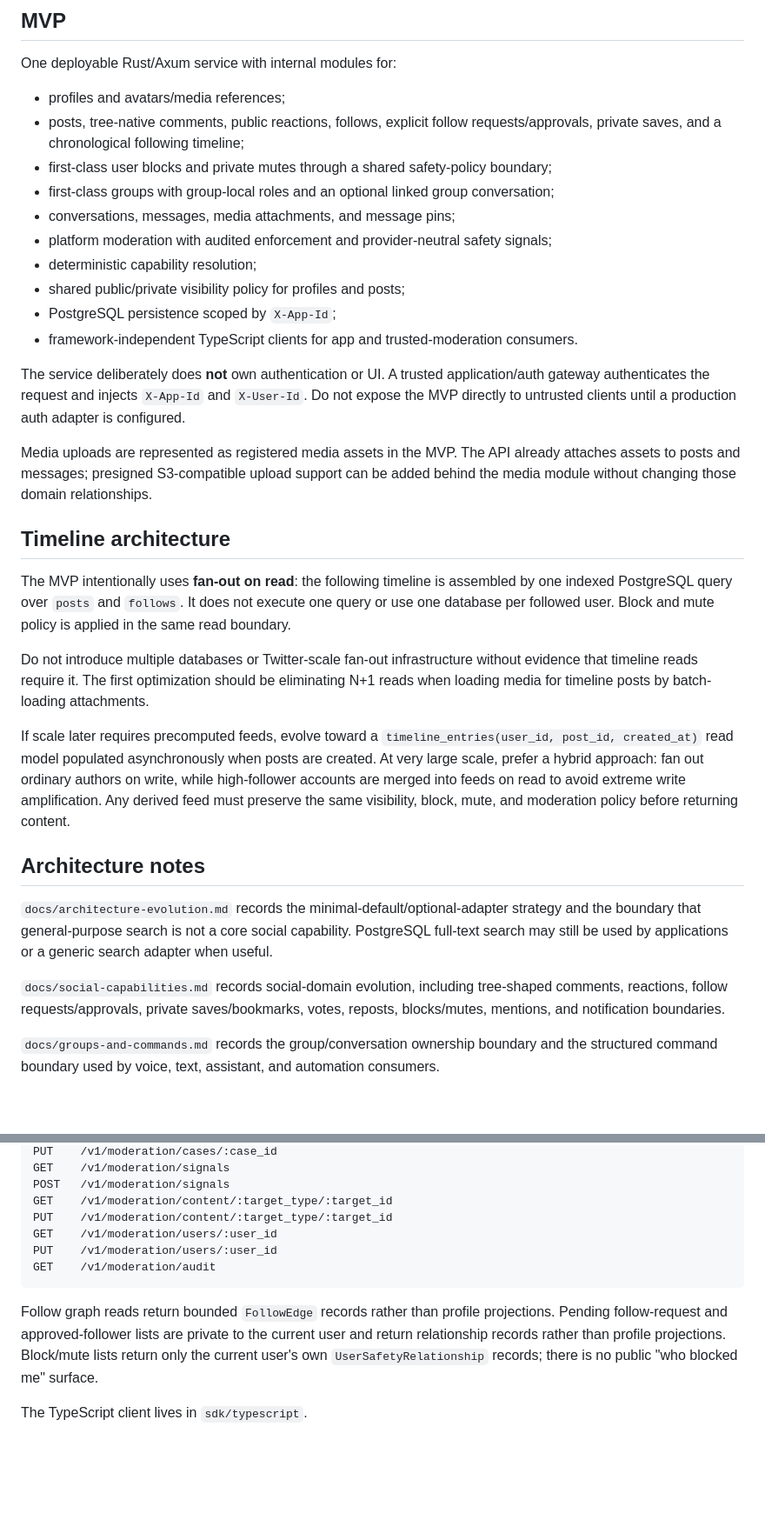
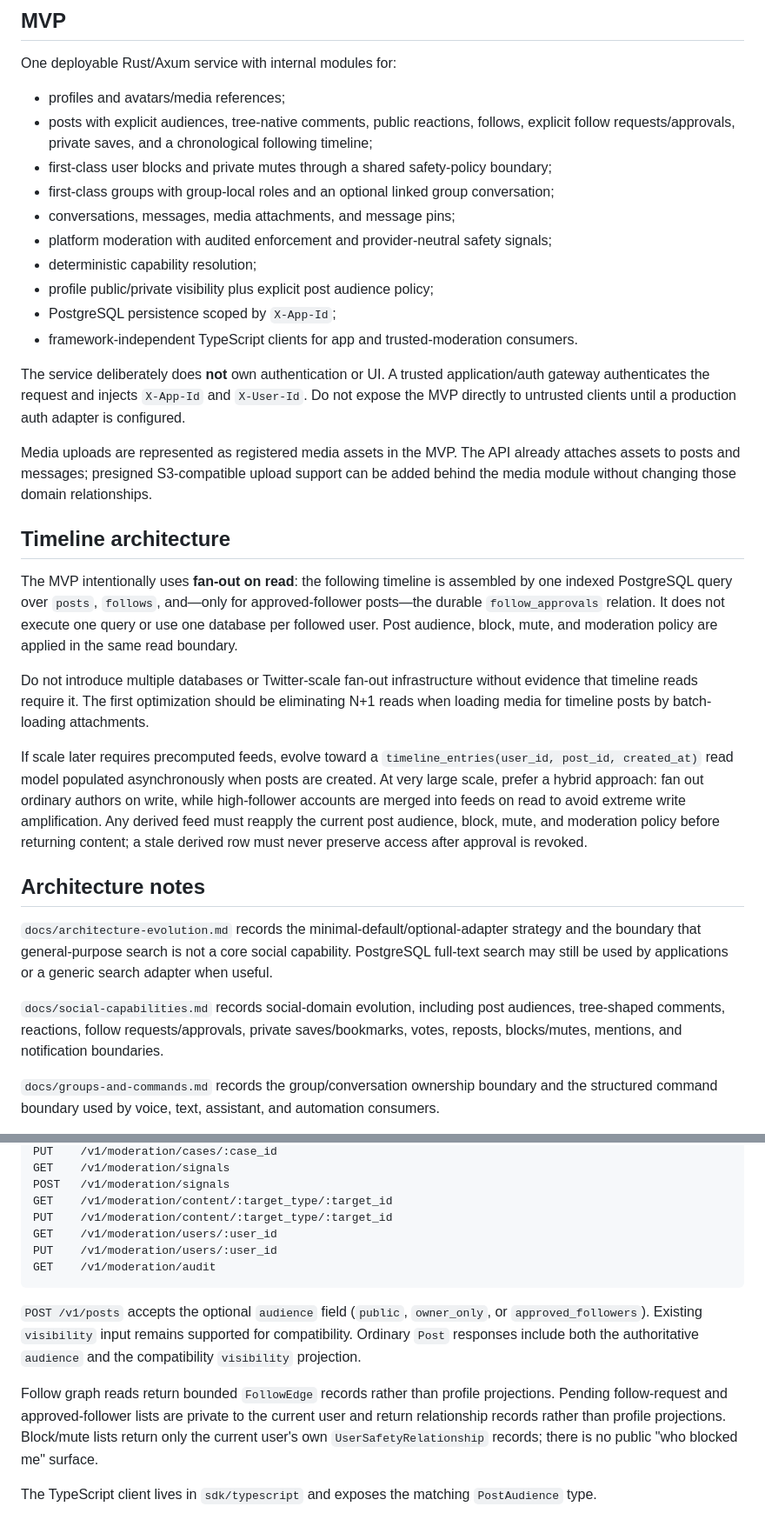
Before and after one commit to moritzbrantner/social-service, a Markdown page: README.md, 2 parts joined by grey strips. Shown at 87% size. Rendered like a GitHub page; blank space fills up the shorter version.

````diff
--- a/README.md
+++ b/README.md
@@ -7,13 +7,13 @@ Reusable modular social backend for Next.js, Expo, and other applications.
 One deployable Rust/Axum service with internal modules for:
 
 - profiles and avatars/media references;
-- posts, tree-native comments, public reactions, follows, explicit follow requests/approvals, private saves, and a chronological following timeline;
+- posts with explicit audiences, tree-native comments, public reactions, follows, explicit follow requests/approvals, private saves, and a chronological following timeline;
 - first-class user blocks and private mutes through a shared safety-policy boundary;
 - first-class groups with group-local roles and an optional linked group conversation;
 - conversations, messages, media attachments, and message pins;
 - platform moderation with audited enforcement and provider-neutral safety signals;
 - deterministic capability resolution;
-- shared public/private visibility policy for profiles and posts;
+- profile public/private visibility plus explicit post audience policy;
 - PostgreSQL persistence scoped by `X-App-Id`;
 - framework-independent TypeScript clients for app and trusted-moderation consumers.
 
@@ -23,17 +23,17 @@ Media uploads are represented as registered media assets in the MVP. The API alr
 
 ## Timeline architecture
 
-The MVP intentionally uses **fan-out on read**: the following timeline is assembled by one indexed PostgreSQL query over `posts` and `follows`. It does not execute one query or use one database per followed user. Block and mute policy is applied in the same read boundary.
+The MVP intentionally uses **fan-out on read**: the following timeline is assembled by one indexed PostgreSQL query over `posts`, `follows`, and—only for approved-follower posts—the durable `follow_approvals` relation. It does not execute one query or use one database per followed user. Post audience, block, mute, and moderation policy are applied in the same read boundary.
 
 Do not introduce multiple databases or Twitter-scale fan-out infrastructure without evidence that timeline reads require it. The first optimization should be eliminating N+1 reads when loading media for timeline posts by batch-loading attachments.
 
-If scale later requires precomputed feeds, evolve toward a `timeline_entries(user_id, post_id, created_at)` read model populated asynchronously when posts are created. At very large scale, prefer a hybrid approach: fan out ordinary authors on write, while high-follower accounts are merged into feeds on read to avoid extreme write amplification. Any derived feed must preserve the same visibility, block, mute, and moderation policy before returning content.
+If scale later requires precomputed feeds, evolve toward a `timeline_entries(user_id, post_id, created_at)` read model populated asynchronously when posts are created. At very large scale, prefer a hybrid approach: fan out ordinary authors on write, while high-follower accounts are merged into feeds on read to avoid extreme write amplification. Any derived feed must reapply the current post audience, block, mute, and moderation policy before returning content; a stale derived row must never preserve access after approval is revoked.
 
 ## Architecture notes
 
 `docs/architecture-evolution.md` records the minimal-default/optional-adapter strategy and the boundary that general-purpose search is not a core social capability. PostgreSQL full-text search may still be used by applications or a generic search adapter when useful.
 
-`docs/social-capabilities.md` records social-domain evolution, including tree-shaped comments, reactions, follow requests/approvals, private saves/bookmarks, votes, reposts, blocks/mutes, mentions, and notification boundaries.
+`docs/social-capabilities.md` records social-domain evolution, including post audiences, tree-shaped comments, reactions, follow requests/approvals, private saves/bookmarks, votes, reposts, blocks/mutes, mentions, and notification boundaries.
 
 `docs/groups-and-commands.md` records the group/conversation ownership boundary and the structured command boundary used by voice, text, assistant, and automation consumers.
 
@@ -206,6 +221,8 @@ PUT    /v1/moderation/users/:user_id
 GET    /v1/moderation/audit
 ```
 
+`POST /v1/posts` accepts the optional `audience` field (`public`, `owner_only`, or `approved_followers`). Existing `visibility` input remains supported for compatibility. Ordinary `Post` responses include both the authoritative `audience` and the compatibility `visibility` projection.
+
 Follow graph reads return bounded `FollowEdge` records rather than profile projections. Pending follow-request and approved-follower lists are private to the current user and return relationship records rather than profile projections. Block/mute lists return only the current user's own `UserSafetyRelationship` records; there is no public "who blocked me" surface.
 
-The TypeScript client lives in `sdk/typescript`.
+The TypeScript client lives in `sdk/typescript` and exposes the matching `PostAudience` type.
````
Also changed, not shown: other parts of README.md (+31 -16 lines).
